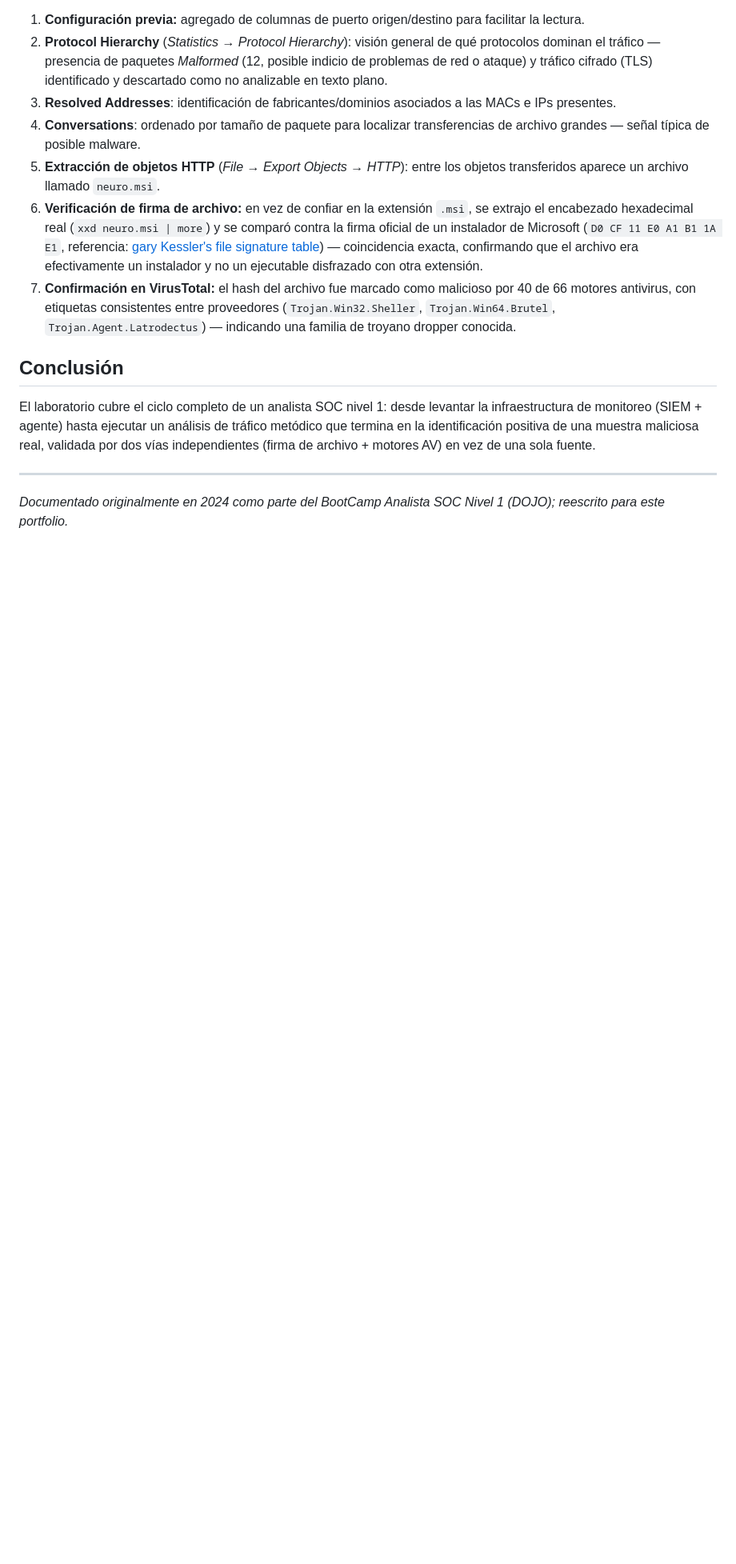
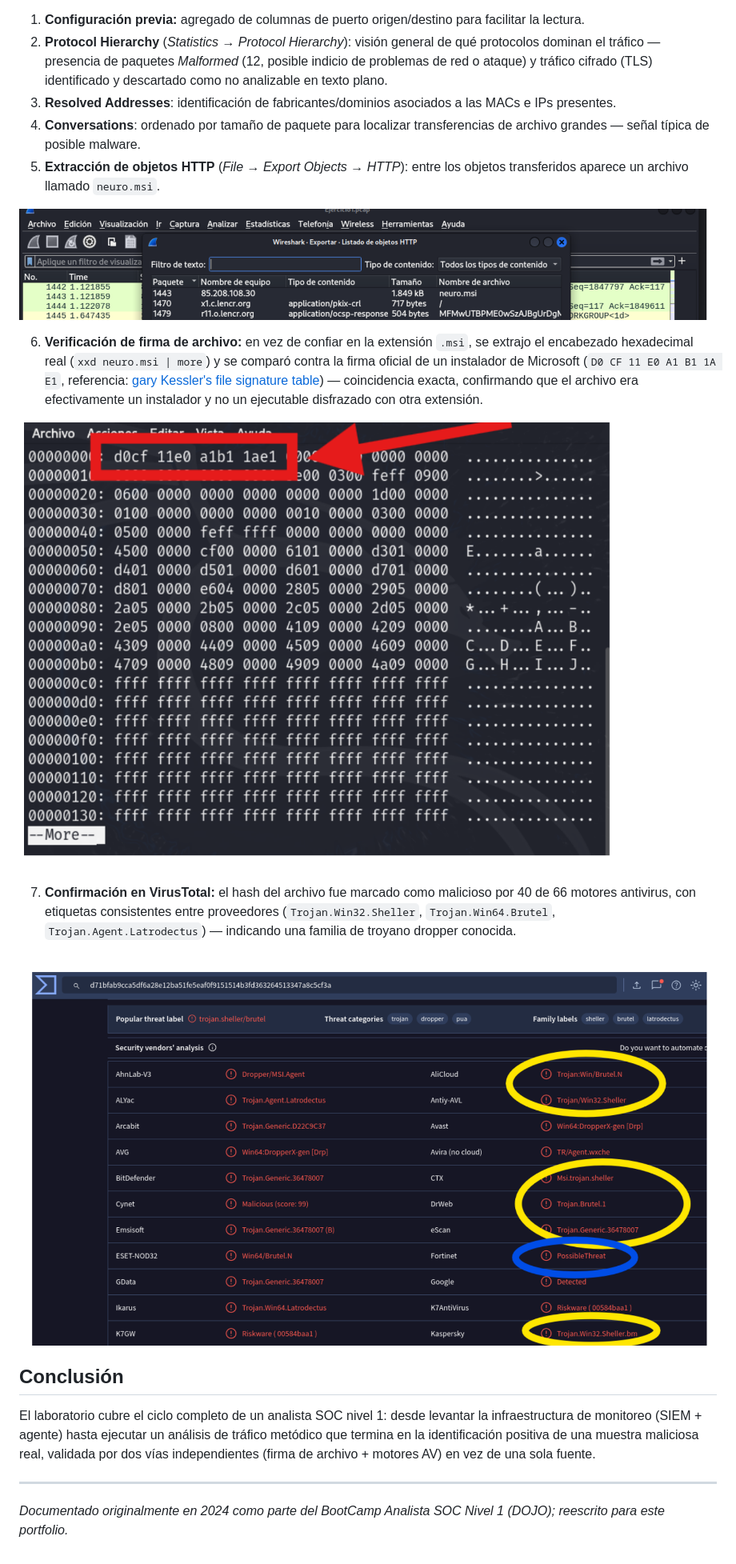
Before and after one commit to f3uersturm/f3uersturm, a Markdown page: writeups/soc-nivel1-wazuh-wireshark.md, the part around one of its changes. Shown at 80% size. Rendered like a GitHub page; pictures changed too: writeups/img/neuro-msi-export.png (added), writeups/img/virustotal-result.png (added), writeups/img/xxd-signature-check.png (added); blank space fills up the shorter version.

Commit message:
Agrega imágenes al write-up del lab SOC"

```diff
--- a/writeups/soc-nivel1-wazuh-wireshark.md
+++ b/writeups/soc-nivel1-wazuh-wireshark.md
@@ -35,8 +39,16 @@ Ejercicio de análisis forense sobre capturas `.pcap` provistas por la cátedra,
 3. **Resolved Addresses**: identificación de fabricantes/dominios asociados a las MACs e IPs presentes.
 4. **Conversations**: ordenado por tamaño de paquete para localizar transferencias de archivo grandes — señal típica de posible malware.
 5. **Extracción de objetos HTTP** (*File → Export Objects → HTTP*): entre los objetos transferidos aparece un archivo llamado `neuro.msi`.
+
+![Lista de objetos HTTP exportados, con neuro.msi en primera fila](./img/neuro-msi-export.png)
+
 6. **Verificación de firma de archivo:** en vez de confiar en la extensión `.msi`, se extrajo el encabezado hexadecimal real (`xxd neuro.msi | more`) y se comparó contra la firma oficial de un instalador de Microsoft (`D0 CF 11 E0 A1 B1 1A E1`, referencia: [gary Kessler's file signature table](https://www.garykessler.net/library/file_sigs.html)) — coincidencia exacta, confirmando que el archivo era efectivamente un instalador y no un ejecutable disfrazado con otra extensión.
+
+![Comparación del header hexadecimal contra la firma oficial de un MSI](./img/xxd-signature-check.png)
+
 7. **Confirmación en VirusTotal:** el hash del archivo fue marcado como malicioso por 40 de 66 motores antivirus, con etiquetas consistentes entre proveedores (`Trojan.Win32.Sheller`, `Trojan.Win64.Brutel`, `Trojan.Agent.Latrodectus`) — indicando una familia de troyano dropper conocida.
+
+![Resultado de VirusTotal: múltiples motores marcando el archivo como troyano](./img/virustotal-result.png)
 
 ## Conclusión
 
```
Also changed, not shown: other parts of writeups/soc-nivel1-wazuh-wireshark.md (+4 -0 lines), writeups/img/wazuh-agent-events.png (added), writeups/img/wazuh-dashboard.png (added).
